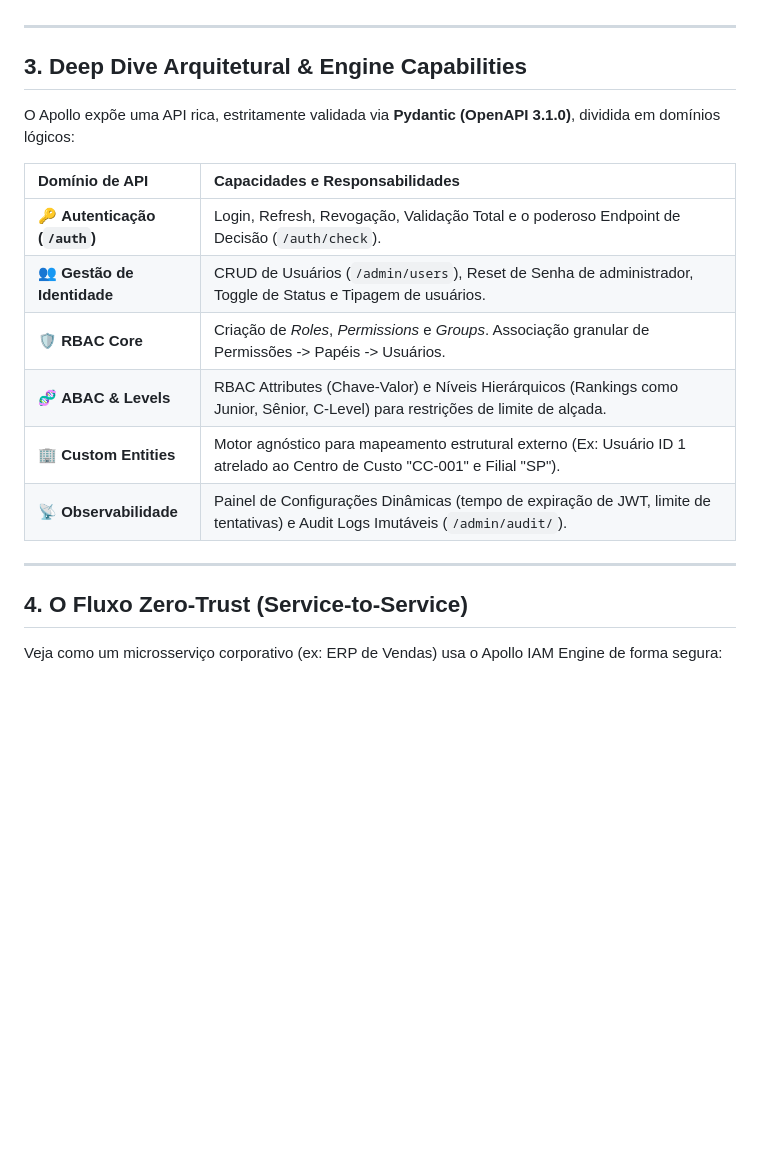
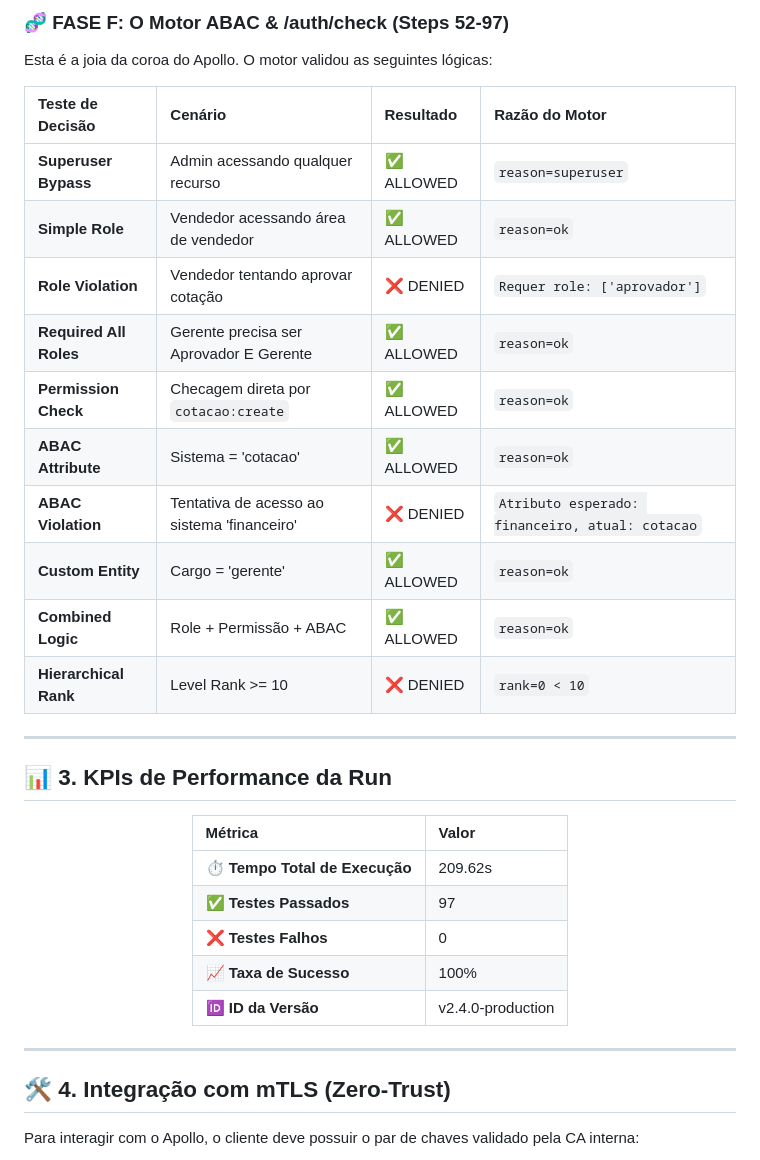
Before and after one commit to chaos4455/APOLLO-IAM-ENGINE, a Markdown page: README.md, the part around one of its changes. GitHub-like rendering; blank space fills up the shorter version.

```diff
--- a/README.md
+++ b/README.md
@@ -51,22 +84,38 @@ Precisa amarrar um usuário a múltiplas "Marcas", "Regiões de Vendas" ou "Grup
+### 🧬 FASE F: O Motor ABAC & /auth/check (Steps 52-97)
+Esta é a joia da coroa do Apollo. O motor validou as seguintes lógicas:
+
+| Teste de Decisão | Cenário | Resultado | Razão do Motor |
+| :--- | :--- | :--- | :--- |
+| **Superuser Bypass** | Admin acessando qualquer recurso | ✅ ALLOWED | `reason=superuser` |
+| **Simple Role** | Vendedor acessando área de vendedor | ✅ ALLOWED | `reason=ok` |
+| **Role Violation** | Vendedor tentando aprovar cotação | ❌ DENIED | `Requer role: ['aprovador']` |
+| **Required All Roles** | Gerente precisa ser Aprovador E Gerente | ✅ ALLOWED | `reason=ok` |
+| **Permission Check** | Checagem direta por `cotacao:create` | ✅ ALLOWED | `reason=ok` |
+| **ABAC Attribute** | Sistema = 'cotacao' | ✅ ALLOWED | `reason=ok` |
+| **ABAC Violation** | Tentativa de acesso ao sistema 'financeiro' | ❌ DENIED | `Atributo esperado: financeiro, atual: cotacao` |
+| **Custom Entity** | Cargo = 'gerente' | ✅ ALLOWED | `reason=ok` |
+| **Combined Logic** | Role + Permissão + ABAC | ✅ ALLOWED | `reason=ok` |
+| **Hierarchical Rank** | Level Rank >= 10 | ❌ DENIED | `rank=0 < 10` |
 
 ---
 
-## 3. Deep Dive Arquitetural & Engine Capabilities
+## 📊 3. KPIs de Performance da Run
 
-O Apollo expõe uma API rica, estritamente validada via **Pydantic (OpenAPI 3.1.0)**, dividida em domínios lógicos:
+<div align="center">
 
-| Domínio de API | Capacidades e Responsabilidades |
+| Métrica | Valor |
 | :--- | :--- |
-| 🔑 **Autenticação (`/auth`)** | Login, Refresh, Revogação, Validação Total e o poderoso Endpoint de Decisão (`/auth/check`). |
-| 👥 **Gestão de Identidade** | CRUD de Usuários (`/admin/users`), Reset de Senha de administrador, Toggle de Status e Tipagem de usuários. |
-| 🛡️ **RBAC Core** | Criação de *Roles*, *Permissions* e *Groups*. Associação granular de Permissões -> Papéis -> Usuários. |
-| 🧬 **ABAC & Levels** | RBAC Attributes (Chave-Valor) e Níveis Hierárquicos (Rankings como Junior, Sênior, C-Level) para restrições de limite de alçada. |
-| 🏢 **Custom Entities** | Motor agnóstico para mapeamento estrutural externo (Ex: Usuário ID 1 atrelado ao Centro de Custo "CC-001" e Filial "SP"). |
-| 📡 **Observabilidade** | Painel de Configurações Dinâmicas (tempo de expiração de JWT, limite de tentativas) e Audit Logs Imutáveis (`/admin/audit/`). |
+| ⏱️ **Tempo Total de Execução** | 209.62s |
+| ✅ **Testes Passados** | 97 |
+| ❌ **Testes Falhos** | 0 |
+| 📈 **Taxa de Sucesso** | 100% |
+| 🆔 **ID da Versão** | v2.4.0-production |
+
+</div>
 
 ---
 
-## 4. O Fluxo Zero-Trust (Service-to-Service)
+## 🛠 4. Integração com mTLS (Zero-Trust)
 
-Veja como um microsserviço corporativo (ex: ERP de Vendas) usa o Apollo IAM Engine de forma segura:
+Para interagir com o Apollo, o cliente deve possuir o par de chaves validado pela CA interna:
 
```
Also changed, not shown: other parts of README.md (+95 -114 lines).
